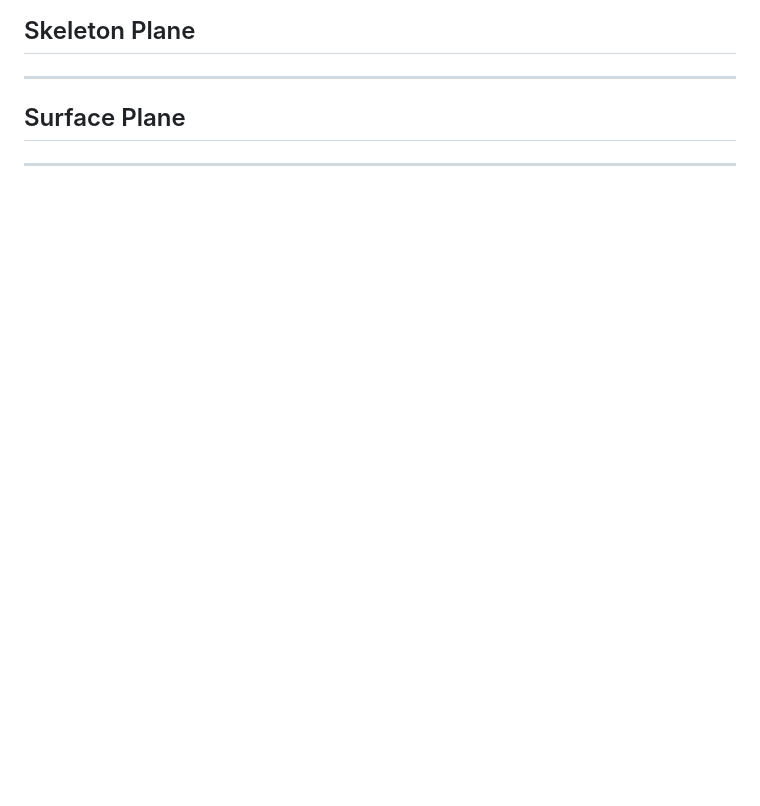
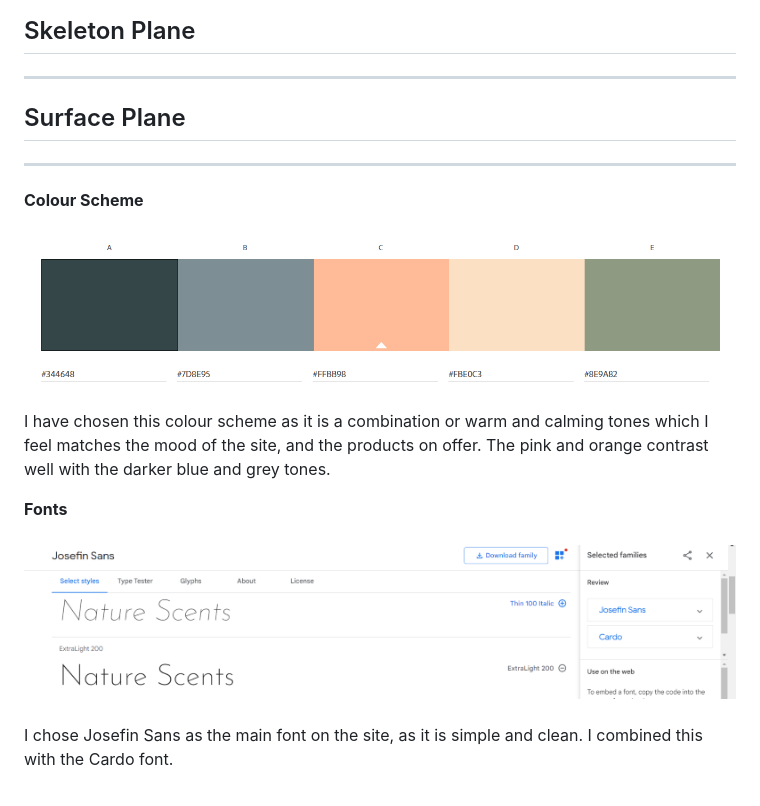
Before and after one commit to Code-Institute-Submissions/kreilly86-nature-scents_NovResub, a Markdown page: README.md, the part around one of its changes. Drawn GitHub-style; pictures changed too: readme_docs/colourscheme.png (added), readme_docs/fonts.png (added); blank space fills up the shorter version.

Commit message:
Add color scheme and font choices to surface plane in README file

```diff
--- a/README.md
+++ b/README.md
@@ -100,2 +108,20 @@ In order to achieve the goals of the site owner and customer, the following feat
 ## Surface Plane
 -------------
+
+**Colour Scheme**
+<br>
+<br>
+<img src="readme_docs/colourscheme.png">
+<br>
+<br>
+I have chosen this colour scheme as it is a combination or warm and calming tones which I feel matches the mood of the site, and the products on offer. The pink and orange contrast well with the darker blue and grey tones.
+
+**Fonts**
+<br>
+<br>
+<img src="readme_docs/fonts.png">
+<br>
+<br>
+I chose Josefin Sans as the main font on the site, as it is simple and clean. I combined this with the Cardo font.
+<br>
+<br>
```
Also changed, not shown: other parts of README.md (+8 -0 lines), readme_docs/authenticateduser.png (added), readme_docs/guestuser.png (added).
